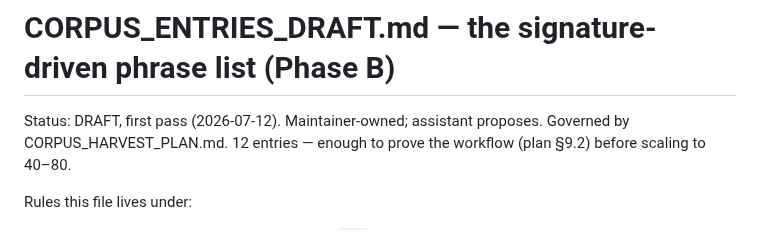
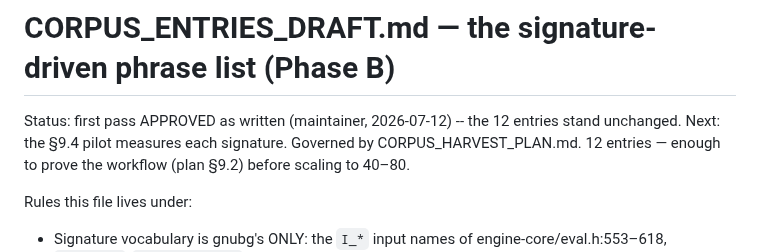
Before and after one commit to clavierhaus/gnubg-android, a Markdown page: docs/CORPUS_ENTRIES_DRAFT.md, the part around the change. Drawn GitHub-style.

Commit message:
docs(insight): Phase B first pass approved as written
Maintainer sign-off 2026-07-12: the 12 entries stand unchanged. The §9.4
signal-discovery pilot is next; signatures remain GUESSES until measured.

```diff
--- a/docs/CORPUS_ENTRIES_DRAFT.md
+++ b/docs/CORPUS_ENTRIES_DRAFT.md
@@ -1,6 +1,7 @@
 # CORPUS_ENTRIES_DRAFT.md — the signature-driven phrase list (Phase B)
 
-Status: DRAFT, first pass (2026-07-12). Maintainer-owned; assistant proposes.
+Status: first pass APPROVED as written (maintainer, 2026-07-12) -- the 12
+entries stand unchanged. Next: the §9.4 pilot measures each signature.
 Governed by CORPUS_HARVEST_PLAN.md. 12 entries — enough to prove the workflow
 (plan §9.2) before scaling to 40–80.
 
```
